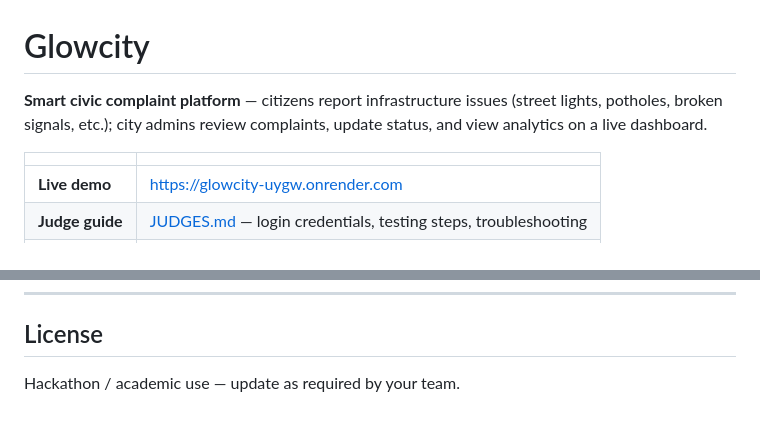
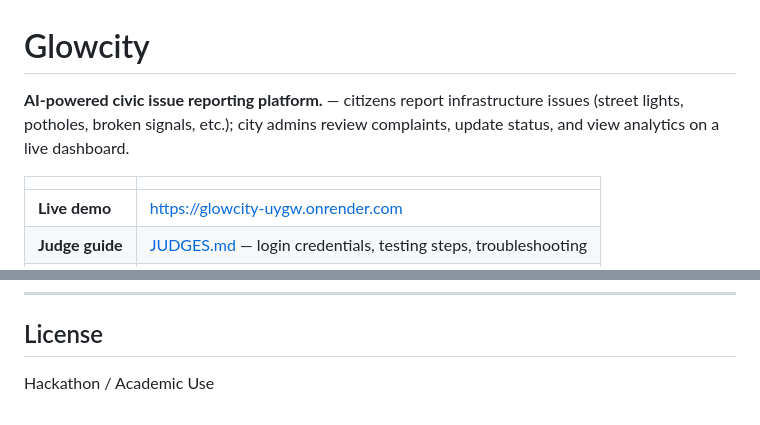
Before and after one commit to DeadlyPro34/Glowcity, a Markdown page: README.md, 2 parts joined by grey strips. GitHub-like rendering.

Commit message:
Update project description and license formatting

```diff
--- a/README.md
+++ b/README.md
@@ -1,6 +1,6 @@
 # Glowcity
 
-**Smart civic complaint platform** — citizens report infrastructure issues (street lights, potholes, broken signals, etc.); city admins review complaints, update status, and view analytics on a live dashboard.
+**AI-powered civic issue reporting platform.** — citizens report infrastructure issues (street lights, potholes, broken signals, etc.); city admins review complaints, update status, and view analytics on a live dashboard.
 
 | | |
 |---|---|
@@ -216,4 +216,4 @@ More detail for reviewers: **[JUDGES.md](JUDGES.md)**.
 
 ## License
 
-Hackathon / academic use — update as required by your team.
+Hackathon / Academic Use
```
